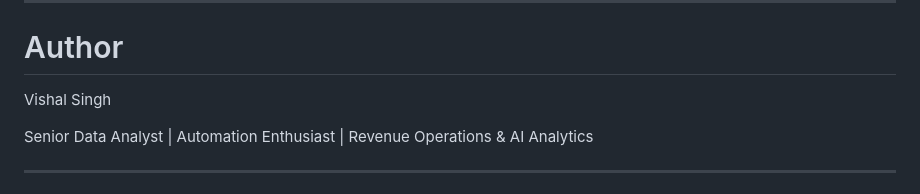
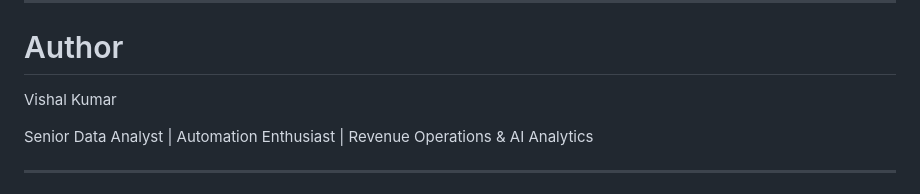
Before and after one commit to Vishalkumar3010/Revenue-Intelligence-Platform, a Markdown page: README.md, the part around the change. Drawn GitHub-style.

```diff
--- a/README.md
+++ b/README.md
@@ -233,7 +233,7 @@ streamlit run app/main.py
 
 # Author
 
-Vishal Singh
+Vishal Kumar
 
 Senior Data Analyst | Automation Enthusiast | Revenue Operations & AI Analytics
 
```
